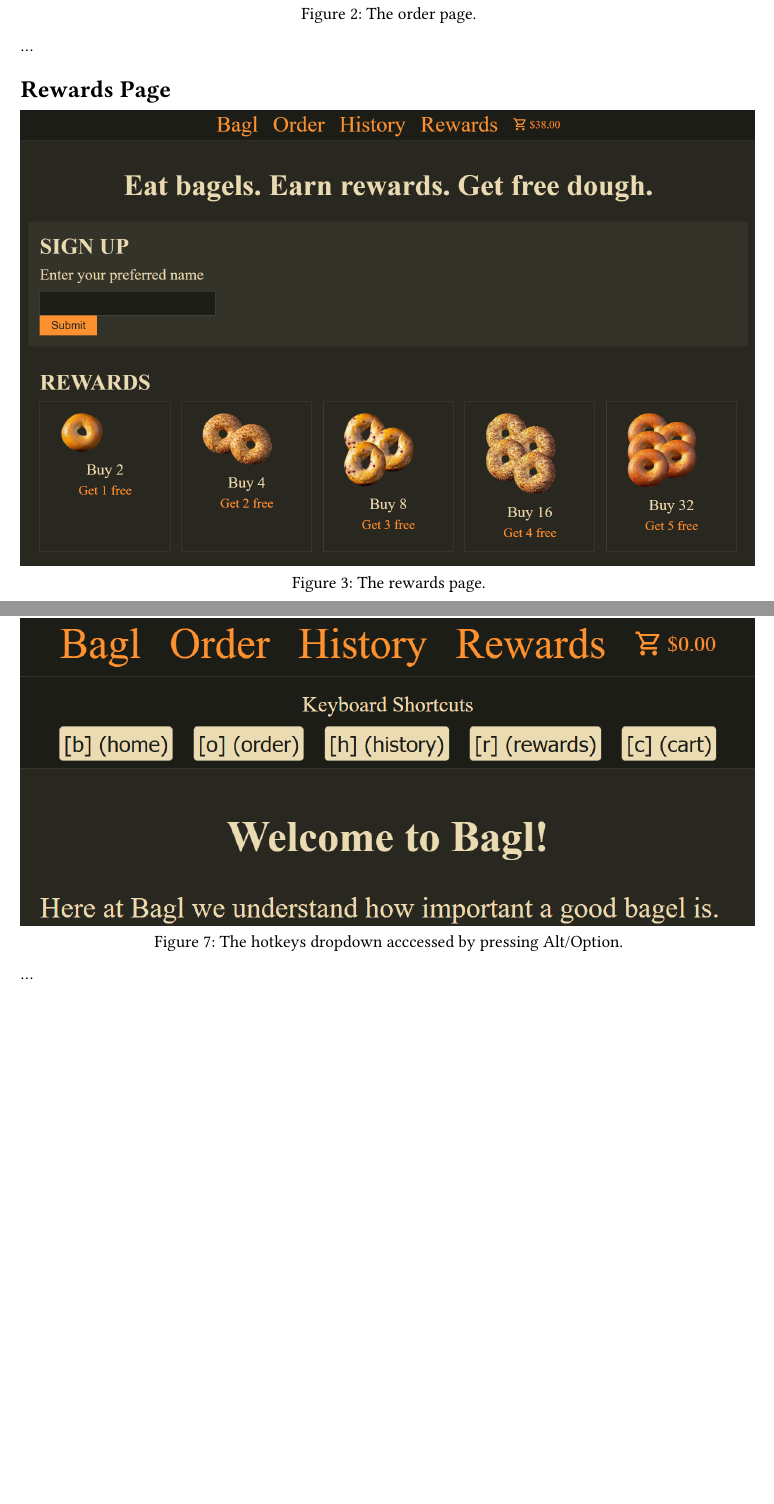
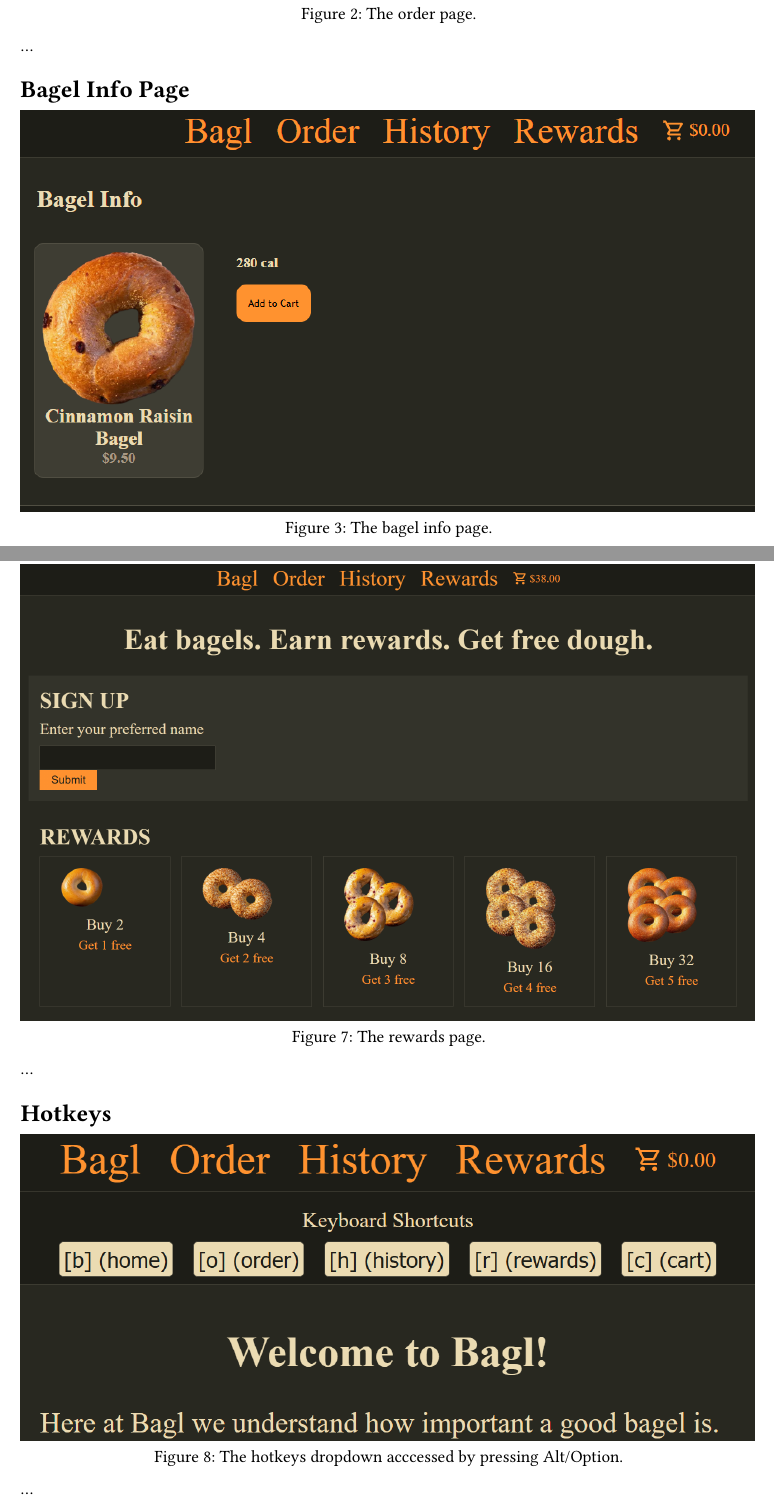
Before and after one commit to AndrewRoddy/HIC-Project-1, a Typst document (report/main.typ): two parts of pages 3 and 7 of 7, joined at a grey line, cut so that both start at the same text, the shorter picture padded with empty space. The pictures show the PDF file report/main.pdf that the author committed with the source.

Commit message:
Added bagel info page to the report

```diff
--- a/report/main.typ
+++ b/report/main.typ
@@ -33,10 +33,10 @@ When the user first opens the application they are taken to the home page
 )
 ...
 
-= Rewards Page
+= Bagel Info Page
 #figure(
-  image("img/rewards.png"),
-  caption: "The rewards page."
+  image("img/bagel-info.png"),
+  caption: "The bagel info page."
 )
 ...
 
@@ -61,6 +62,13 @@ When the user first opens the application they are taken to the home page
 )
 ...
 
+= Rewards Page
+#figure(
+  image("img/rewards.png"),
+  caption: "The rewards page."
+)
+...
+
 = Hotkeys
 #figure(
   image("img/hotkeys.png"),
```
Also changed, not shown: report/img/bagel-info.png (added), report/main.pdf, report/main.typ (1 more changed lines).
